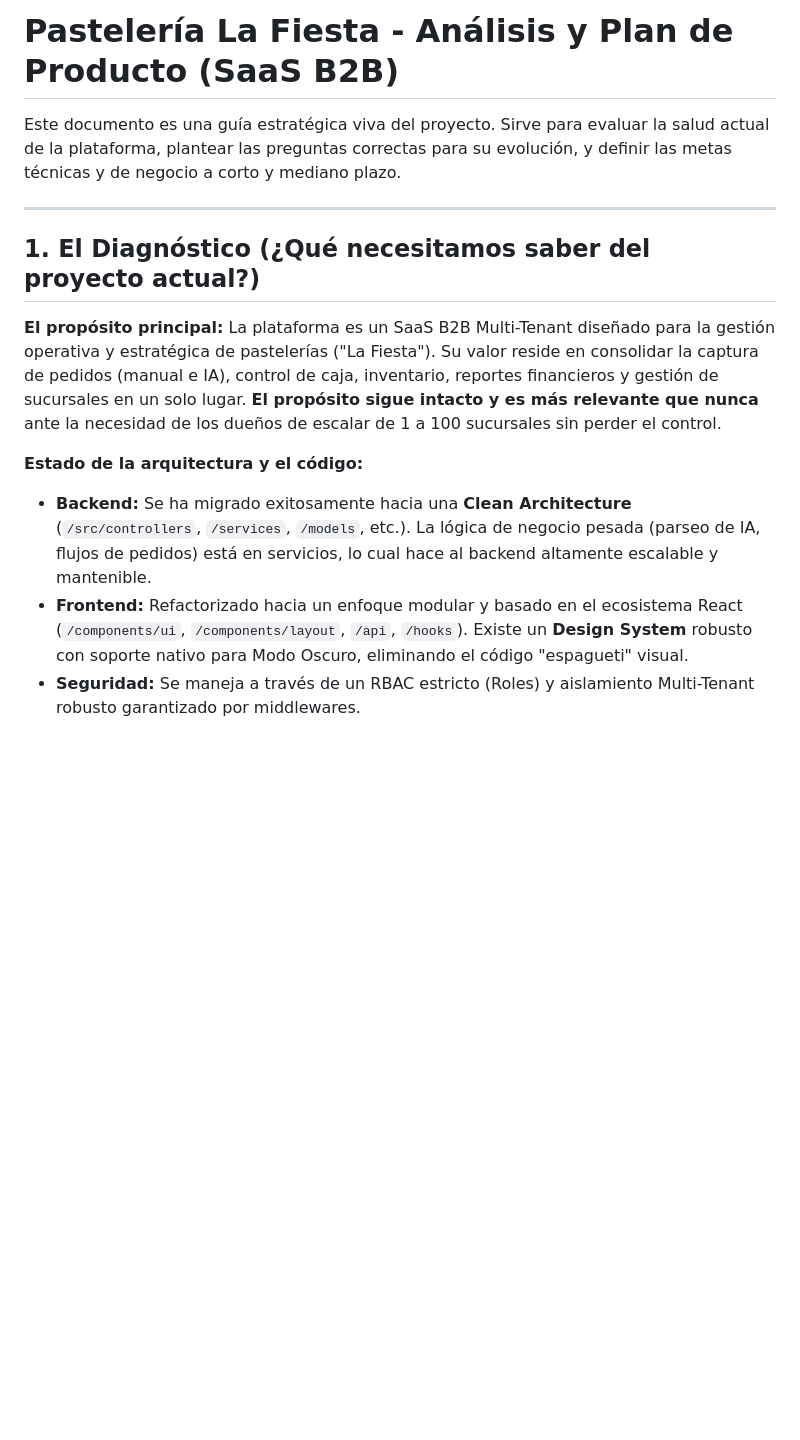
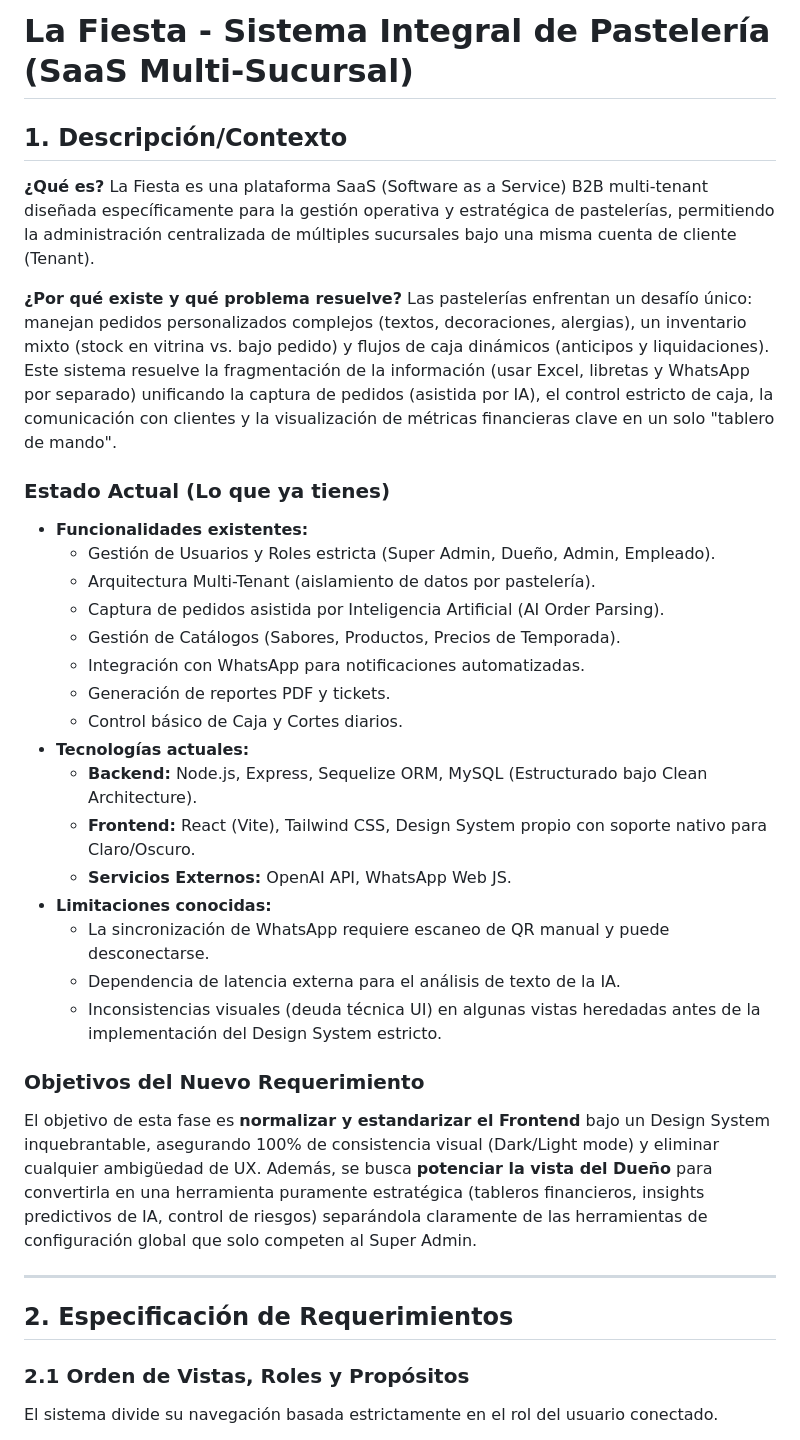
Before and after one commit to Maripneitor/Pasteleriafullstack, a Markdown page: README.md, the part around one of its changes. Rendered like a GitHub page; blank space fills up the shorter version.

```diff
--- a/README.md
+++ b/README.md
@@ -1,16 +1,41 @@
-# Pastelería La Fiesta - Análisis y Plan de Producto (SaaS B2B)
+# La Fiesta - Sistema Integral de Pastelería (SaaS Multi-Sucursal)
 
-Este documento es una guía estratégica viva del proyecto. Sirve para evaluar la salud actual de la plataforma, plantear las preguntas correctas para su evolución, y definir las metas técnicas y de negocio a corto y mediano plazo.
+## 1. Descripción/Contexto
+
+**¿Qué es?**
+La Fiesta es una plataforma SaaS (Software as a Service) B2B multi-tenant diseñada específicamente para la gestión operativa y estratégica de pastelerías, permitiendo la administración centralizada de múltiples sucursales bajo una misma cuenta de cliente (Tenant).
+
+**¿Por qué existe y qué problema resuelve?**
+Las pastelerías enfrentan un desafío único: manejan pedidos personalizados complejos (textos, decoraciones, alergias), un inventario mixto (stock en vitrina vs. bajo pedido) y flujos de caja dinámicos (anticipos y liquidaciones). Este sistema resuelve la fragmentación de la información (usar Excel, libretas y WhatsApp por separado) unificando la captura de pedidos (asistida por IA), el control estricto de caja, la comunicación con clientes y la visualización de métricas financieras clave en un solo "tablero de mando".
+
+### Estado Actual (Lo que ya tienes)
+
+*   **Funcionalidades existentes:**
+    *   Gestión de Usuarios y Roles estricta (Super Admin, Dueño, Admin, Empleado).
+    *   Arquitectura Multi-Tenant (aislamiento de datos por pastelería).
+    *   Captura de pedidos asistida por Inteligencia Artificial (AI Order Parsing).
+    *   Gestión de Catálogos (Sabores, Productos, Precios de Temporada).
+    *   Integración con WhatsApp para notificaciones automatizadas.
+    *   Generación de reportes PDF y tickets.
+    *   Control básico de Caja y Cortes diarios.
+*   **Tecnologías actuales:**
+    *   **Backend:** Node.js, Express, Sequelize ORM, MySQL (Estructurado bajo Clean Architecture).
+    *   **Frontend:** React (Vite), Tailwind CSS, Design System propio con soporte nativo para Claro/Oscuro.
+    *   **Servicios Externos:** OpenAI API, WhatsApp Web JS.
+*   **Limitaciones conocidas:**
+    *   La sincronización de WhatsApp requiere escaneo de QR manual y puede desconectarse.
+    *   Dependencia de latencia externa para el análisis de texto de la IA.
+    *   Inconsistencias visuales (deuda técnica UI) en algunas vistas heredadas antes de la implementación del Design System estricto.
+
+### Objetivos del Nuevo Requerimiento
+
+El objetivo de esta fase es **normalizar y estandarizar el Frontend** bajo un Design System inquebrantable, asegurando 100% de consistencia visual (Dark/Light mode) y eliminar cualquier ambigüedad de UX. Además, se busca **potenciar la vista del Dueño** para convertirla en una herramienta puramente estratégica (tableros financieros, insights predictivos de IA, control de riesgos) separándola claramente de las herramientas de configuración global que solo competen al Super Admin.
 
 ---
 
-## 1. El Diagnóstico (¿Qué necesitamos saber del proyecto actual?)
+## 2. Especificación de Requerimientos
 
-**El propósito principal:**
-La plataforma es un SaaS B2B Multi-Tenant diseñado para la gestión operativa y estratégica de pastelerías ("La Fiesta"). Su valor reside en consolidar la captura de pedidos (manual e IA), control de caja, inventario, reportes financieros y gestión de sucursales en un solo lugar. **El propósito sigue intacto y es más relevante que nunca** ante la necesidad de los dueños de escalar de 1 a 100 sucursales sin perder el control.
+### 2.1 Orden de Vistas, Roles y Propósitos
 
-**Estado de la arquitectura y el código:**
-- **Backend:** Se ha migrado exitosamente hacia una **Clean Architecture** (`/src/controllers`, `/services`, `/models`, etc.). La lógica de negocio pesada (parseo de IA, flujos de pedidos) está en servicios, lo cual hace al backend altamente escalable y mantenible.
-- **Frontend:** Refactorizado hacia un enfoque modular y basado en el ecosistema React (`/components/ui`, `/components/layout`, `/api`, `/hooks`). Existe un **Design System** robusto con soporte nativo para Modo Oscuro, eliminando el código "espagueti" visual.
-- **Seguridad:** Se maneja a través de un RBAC estricto (Roles) y aislamiento Multi-Tenant robusto garantizado por middlewares.
+El sistema divide su navegación basada estrictamente en el rol del usuario conectado.
 
```
Also changed, not shown: other parts of README.md (+47 -46 lines).
